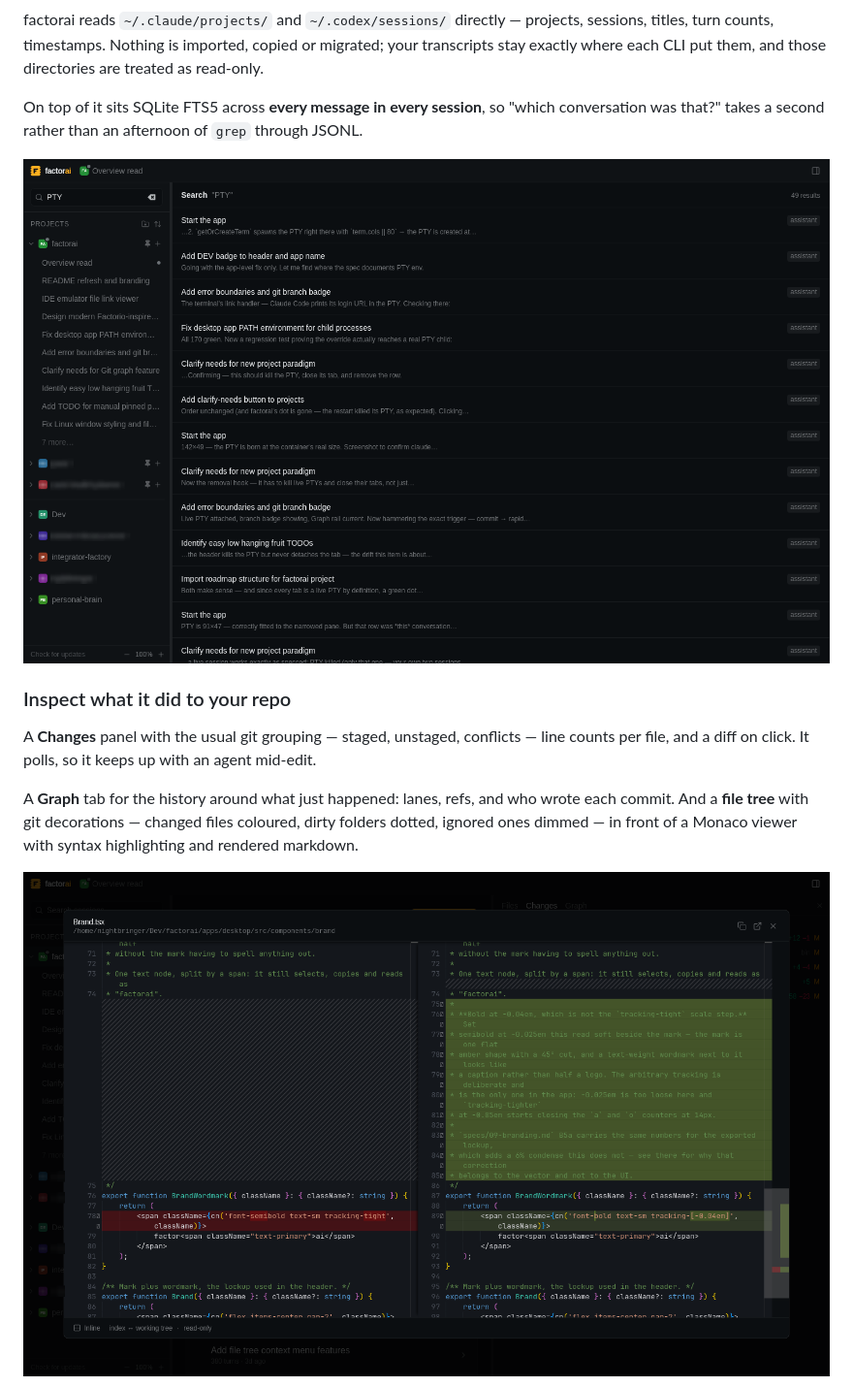
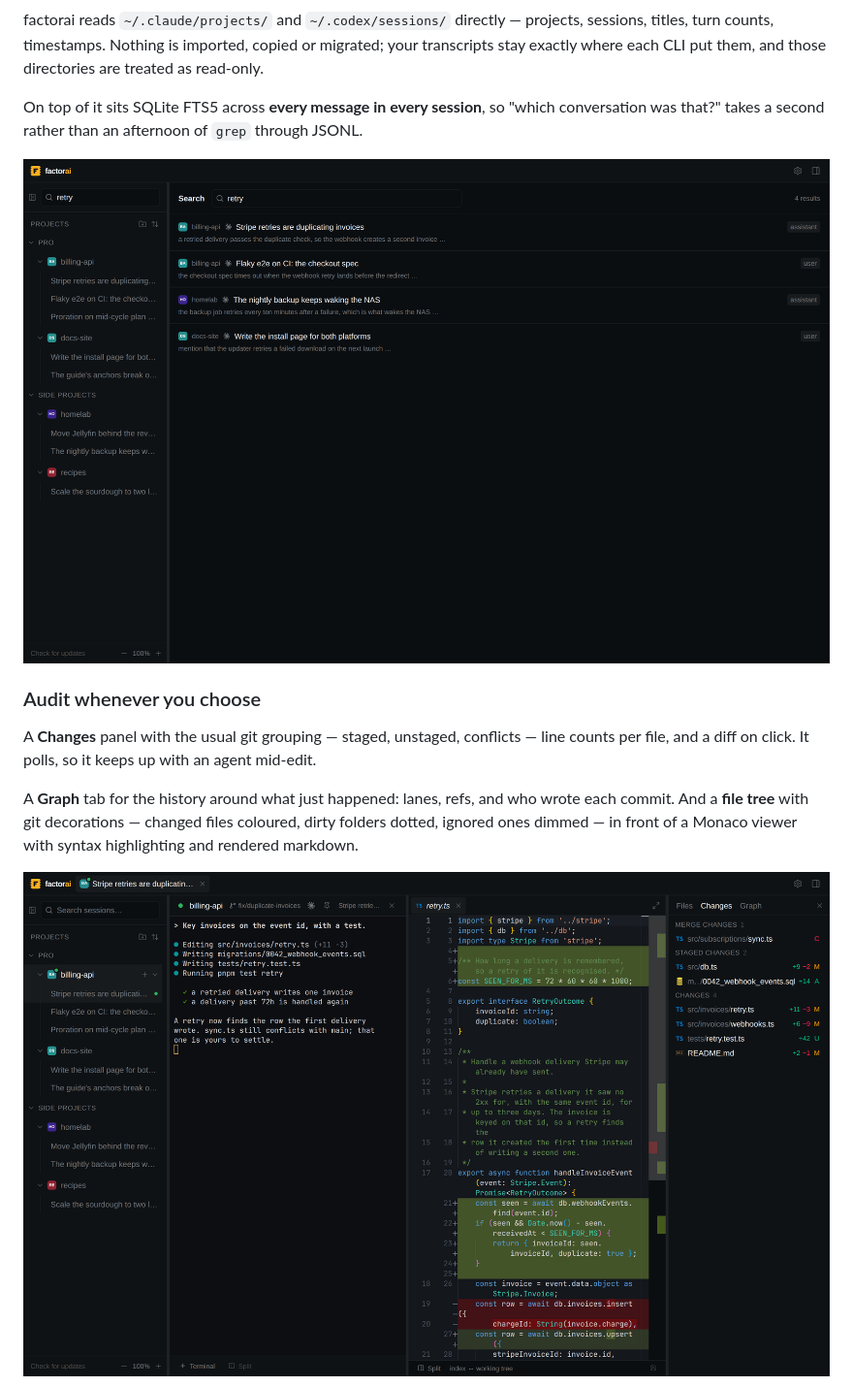
Before and after one commit to Nightbr/factorai, a Markdown page: README.md, the part around one of its changes. Shown at 97% size. GitHub-like rendering; pictures changed too: assets/images/factorai-changes.png, assets/images/factorai-search.png.

```diff
--- a/README.md
+++ b/README.md
@@ -85,5 +101,5 @@ through JSONL.
 
-### Inspect what it did to your repo
+### Audit whenever you choose
 
 A **Changes** panel with the usual git grouping — staged, unstaged, conflicts —
 line counts per file, and a diff on click. It polls, so it keeps up with an
```
Also changed, not shown: other parts of README.md (+39 -21 lines), scripts/qa/README.md (+1 -1 lines), specs/adr/0071-the-readme-is-illustrated-from-the-same-scripted-world-as-the-guide.md (added, +58 -0 lines), assets/images/factorai-graph.png, assets/images/factorai-routines.png, assets/images/factorai-sessions.png, 7 other files.
